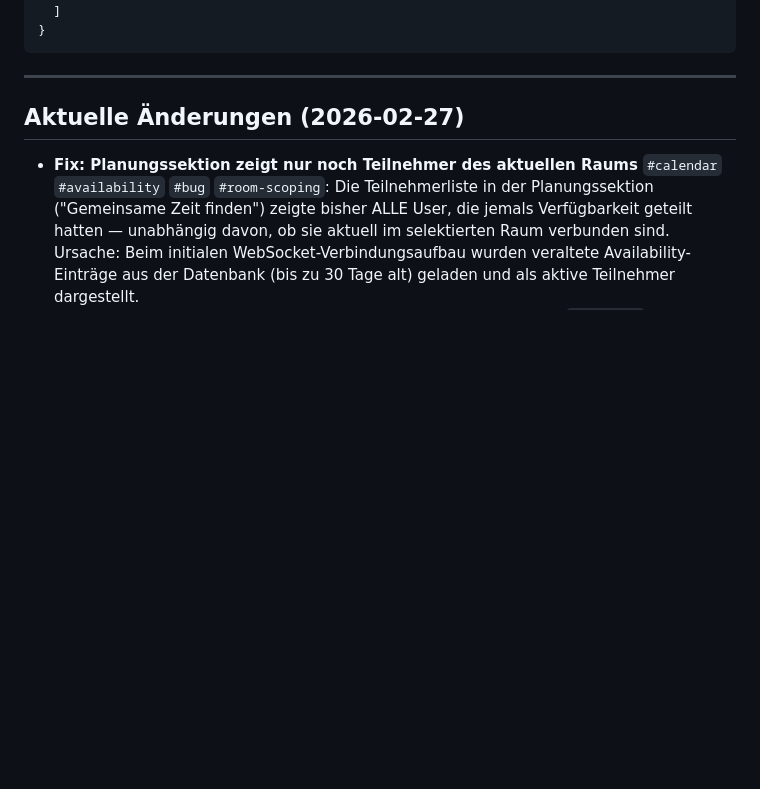
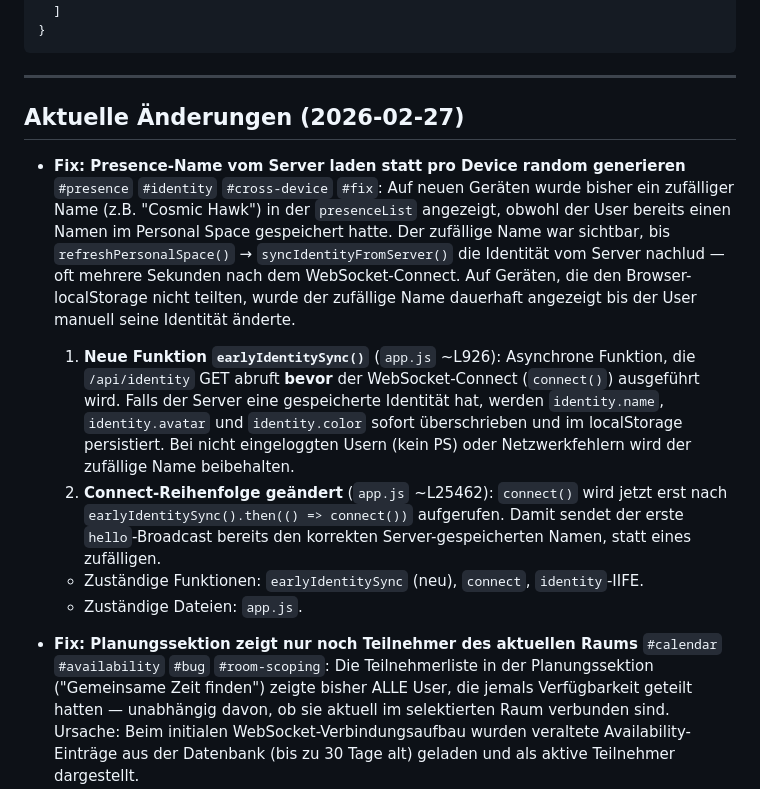
Before and after one commit to SteffenNeumann/mirror, a Markdown page: .github/Documentation/Project-overview.md, the part around the change. GitHub-like rendering; blank space fills up the shorter version.

Commit message:
Docs: Presence-Name earlyIdentitySync in Project-overview.md dokumentiert

```diff
--- a/.github/Documentation/Project-overview.md
+++ b/.github/Documentation/Project-overview.md
@@ -232,6 +232,12 @@ interface AvailabilityData {
 
 ## Aktuelle Änderungen (2026-02-27)
 
+- **Fix: Presence-Name vom Server laden statt pro Device random generieren** `#presence` `#identity` `#cross-device` `#fix`: Auf neuen Geräten wurde bisher ein zufälliger Name (z.B. "Cosmic Hawk") in der `presenceList` angezeigt, obwohl der User bereits einen Namen im Personal Space gespeichert hatte. Der zufällige Name war sichtbar, bis `refreshPersonalSpace()` → `syncIdentityFromServer()` die Identität vom Server nachlud — oft mehrere Sekunden nach dem WebSocket-Connect. Auf Geräten, die den Browser-localStorage nicht teilten, wurde der zufällige Name dauerhaft angezeigt bis der User manuell seine Identität änderte.
+  1. **Neue Funktion `earlyIdentitySync()`** (`app.js` ~L926): Asynchrone Funktion, die `/api/identity` GET abruft **bevor** der WebSocket-Connect (`connect()`) ausgeführt wird. Falls der Server eine gespeicherte Identität hat, werden `identity.name`, `identity.avatar` und `identity.color` sofort überschrieben und im localStorage persistiert. Bei nicht eingeloggten Usern (kein PS) oder Netzwerkfehlern wird der zufällige Name beibehalten.
+  2. **Connect-Reihenfolge geändert** (`app.js` ~L25462): `connect()` wird jetzt erst nach `earlyIdentitySync().then(() => connect())` aufgerufen. Damit sendet der erste `hello`-Broadcast bereits den korrekten Server-gespeicherten Namen, statt eines zufälligen.
+  - Zuständige Funktionen: `earlyIdentitySync` (neu), `connect`, `identity`-IIFE.
+  - Zuständige Dateien: `app.js`.
+
 - **Fix: Planungssektion zeigt nur noch Teilnehmer des aktuellen Raums** `#calendar` `#availability` `#bug` `#room-scoping`: Die Teilnehmerliste in der Planungssektion ("Gemeinsame Zeit finden") zeigte bisher ALLE User, die jemals Verfügbarkeit geteilt hatten — unabhängig davon, ob sie aktuell im selektierten Raum verbunden sind. Ursache: Beim initialen WebSocket-Verbindungsaufbau wurden veraltete Availability-Einträge aus der Datenbank (bis zu 30 Tage alt) geladen und als aktive Teilnehmer dargestellt.
   1. **Server: Initial DB-Load filtert nach verbundenen Clients** (`server.js` ~L5952): Beim Laden von Availability-Daten aus der DB werden jetzt nur Einträge für `client_id`s berücksichtigt, die aktuell eine aktive WebSocket-Verbindung im Raum haben. Wenn keine anderen Clients verbunden sind, wird das DB-Loading übersprungen.
   2. **Server: Initial-State-Send filtert nach verbundenen Clients** (`server.js` ~L6007): Der initiale Availability-State, der an neu verbindende Clients gesendet wird, wird gegen die aktuell verbundenen Socket-ClientIds gefiltert.
```
